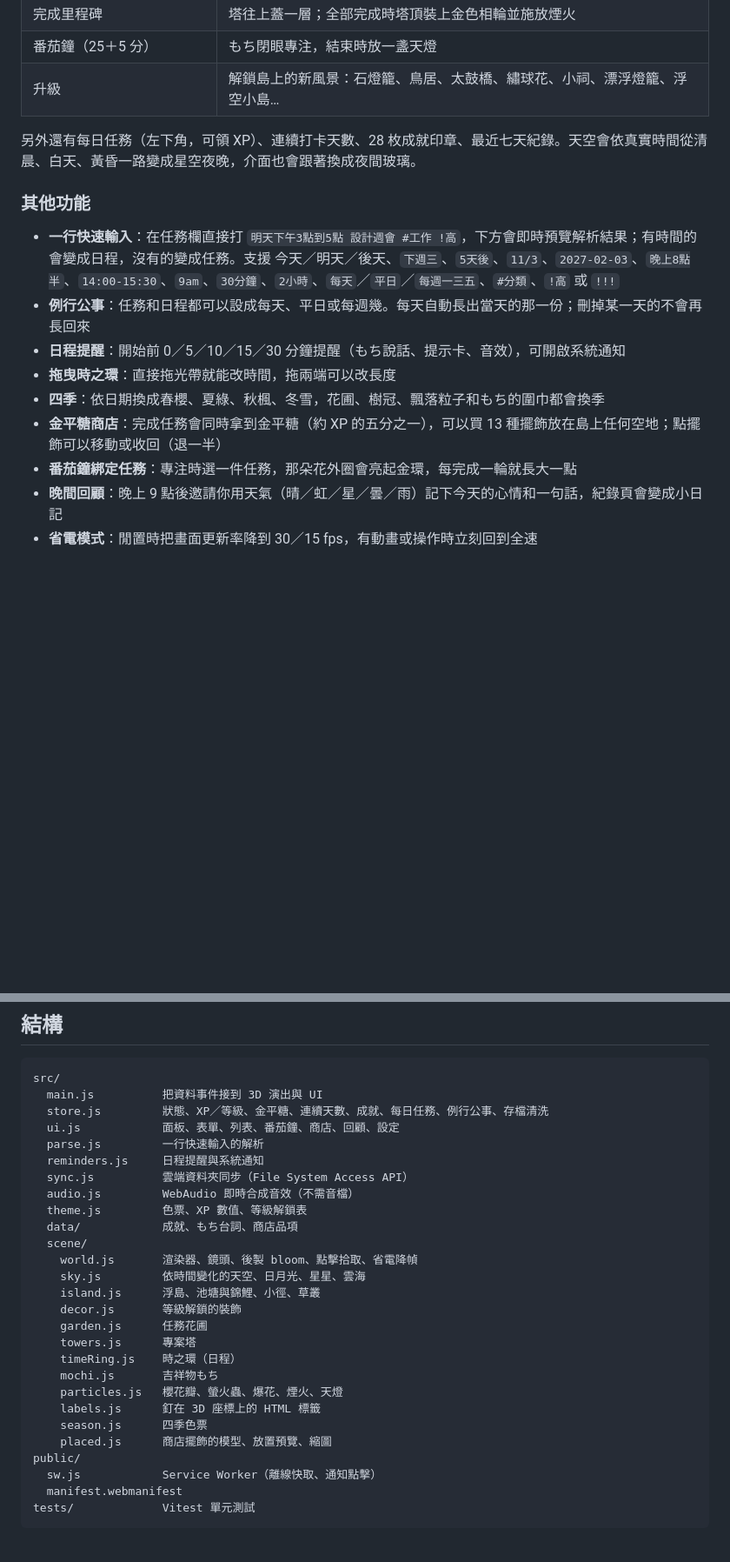
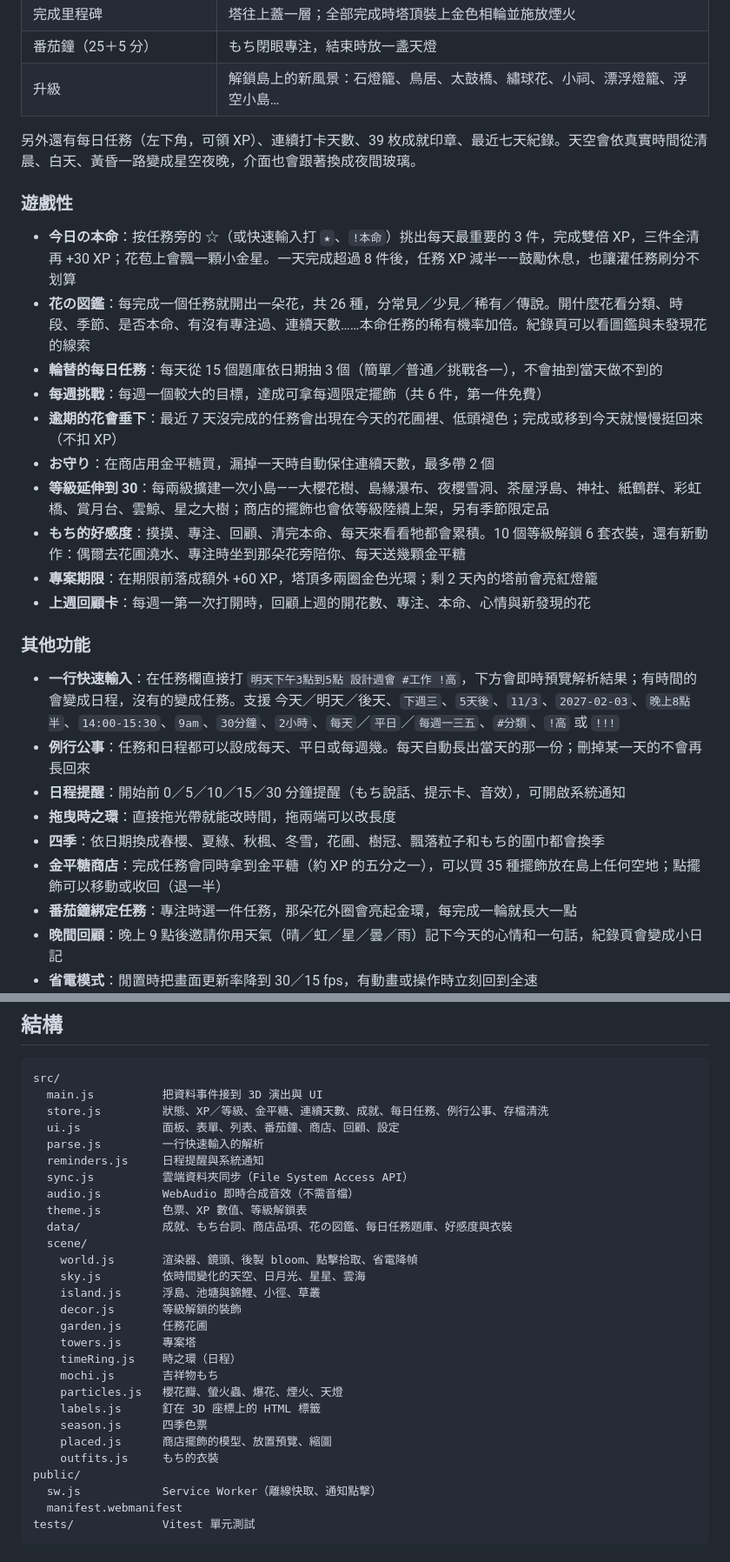
Before and after one commit to ragorothers-alt/hiyori-island, a Markdown page: README.md, 2 parts joined by grey strips. Shown at 87% size. GitHub-like rendering; blank space fills up the shorter version.

Commit message:
README 補上本命、花の図鑑、每週挑戰、お守り、好感度等新玩法
Co-Authored-By: Claude Opus 5.5 <noreply@anthropic.com>

```diff
--- a/README.md
+++ b/README.md
@@ -22,7 +22,20 @@ npm test         # 單元測試（Vitest）
 | 番茄鐘（25＋5 分） | もち閉眼專注，結束時放一盞天燈 |
 | 升級 | 解鎖島上的新風景：石燈籠、鳥居、太鼓橋、繡球花、小祠、漂浮燈籠、浮空小島… |
 
-另外還有每日任務（左下角，可領 XP）、連續打卡天數、28 枚成就印章、最近七天紀錄。天空會依真實時間從清晨、白天、黃昏一路變成星空夜晚，介面也會跟著換成夜間玻璃。
+另外還有每日任務（左下角，可領 XP）、連續打卡天數、39 枚成就印章、最近七天紀錄。天空會依真實時間從清晨、白天、黃昏一路變成星空夜晚，介面也會跟著換成夜間玻璃。
+
+### 遊戲性
+
+- **今日の本命**：按任務旁的 ☆（或快速輸入打 `★`、`!本命`）挑出每天最重要的 3 件，完成雙倍 XP，三件全清再 +30 XP；花苞上會飄一顆小金星。一天完成超過 8 件後，任務 XP 減半——鼓勵休息，也讓灌任務刷分不划算
+- **花の図鑑**：每完成一個任務就開出一朵花，共 26 種，分常見／少見／稀有／傳說。開什麼花看分類、時段、季節、是否本命、有沒有專注過、連續天數……本命任務的稀有機率加倍。紀錄頁可以看圖鑑與未發現花的線索
+- **輪替的每日任務**：每天從 15 個題庫依日期抽 3 個（簡單／普通／挑戰各一），不會抽到當天做不到的
+- **每週挑戰**：每週一個較大的目標，達成可拿每週限定擺飾（共 6 件，第一件免費）
+- **逾期的花會垂下**：最近 7 天沒完成的任務會出現在今天的花圃裡、低頭褪色；完成或移到今天就慢慢挺回來（不扣 XP）
+- **お守り**：在商店用金平糖買，漏掉一天時自動保住連續天數，最多帶 2 個
+- **等級延伸到 30**：每兩級擴建一次小島——大櫻花樹、島緣瀑布、夜櫻雪洞、茶屋浮島、神社、紙鶴群、彩虹橋、賞月台、雲鯨、星之大樹；商店的擺飾也會依等級陸續上架，另有季節限定品
+- **もち的好感度**：摸摸、專注、回顧、清完本命、每天來看看牠都會累積。10 個等級解鎖 6 套衣裝，還有新動作：偶爾去花圃澆水、專注時坐到那朵花旁陪你、每天送幾顆金平糖
+- **專案期限**：在期限前落成額外 +60 XP，塔頂多兩圈金色光環；剩 2 天內的塔前會亮紅燈籠
+- **上週回顧卡**：每週一第一次打開時，回顧上週的開花數、專注、本命、心情與新發現的花
 
 ### 其他功能
 
@@ -31,7 +44,7 @@ npm test         # 單元測試（Vitest）
 - **日程提醒**：開始前 0／5／10／15／30 分鐘提醒（もち說話、提示卡、音效），可開啟系統通知
 - **拖曳時之環**：直接拖光帶就能改時間，拖兩端可以改長度
 - **四季**：依日期換成春櫻、夏綠、秋楓、冬雪，花圃、樹冠、飄落粒子和もち的圍巾都會換季
-- **金平糖商店**：完成任務會同時拿到金平糖（約 XP 的五分之一），可以買 13 種擺飾放在島上任何空地；點擺飾可以移動或收回（退一半）
+- **金平糖商店**：完成任務會同時拿到金平糖（約 XP 的五分之一），可以買 35 種擺飾放在島上任何空地；點擺飾可以移動或收回（退一半）
 - **番茄鐘綁定任務**：專注時選一件任務，那朵花外圈會亮起金環，每完成一輪就長大一點
 - **晚間回顧**：晚上 9 點後邀請你用天氣（晴／虹／星／曇／雨）記下今天的心情和一句話，紀錄頁會變成小日記
 - **省電模式**：閒置時把畫面更新率降到 30／15 fps，有動畫或操作時立刻回到全速
@@ -78,7 +91,7 @@ src/
   sync.js          雲端資料夾同步（File System Access API）
   audio.js         WebAudio 即時合成音效（不需音檔）
   theme.js         色票、XP 數值、等級解鎖表
-  data/            成就、もち台詞、商店品項
+  data/            成就、もち台詞、商店品項、花の図鑑、每日任務題庫、好感度與衣裝
   scene/
     world.js       渲染器、鏡頭、後製 bloom、點擊拾取、省電降幀
     sky.js         依時間變化的天空、日月光、星星、雲海
@@ -92,6 +105,7 @@ src/
     labels.js      釘在 3D 座標上的 HTML 標籤
     season.js      四季色票
     placed.js      商店擺飾的模型、放置預覽、縮圖
+    outfits.js     もち的衣裝
 public/
   sw.js            Service Worker（離線快取、通知點擊）
   manifest.webmanifest
```
